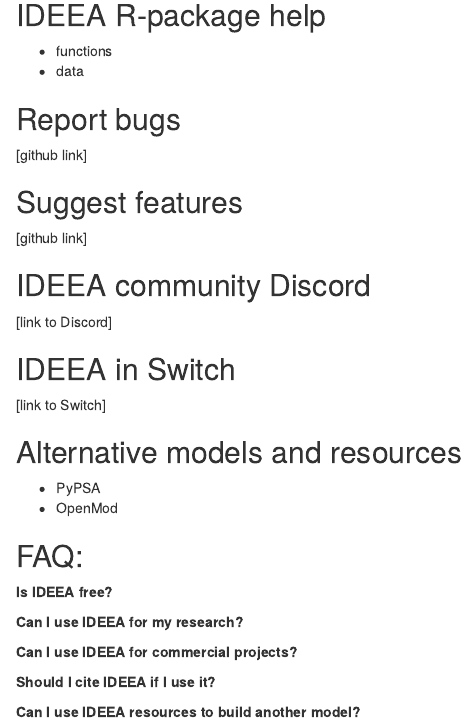
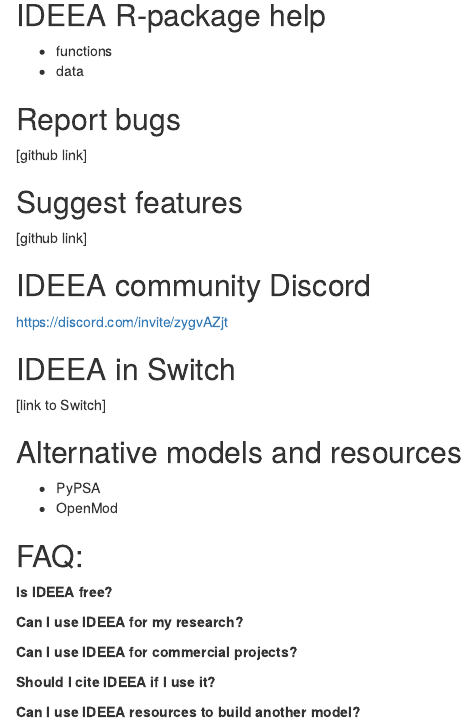
Before and after one commit to ideea-model/IDEEA, an R Markdown document (vignettes/articles/help.Rmd): the page in a window 1100 px wide, from 80 px down. Rendered offline with R 4.5, knitr and Pandoc, with nearby package versions.

Commit message:
Update help.Rmd
Added IDEEA Discord community link.

```diff
--- a/vignettes/articles/help.Rmd
+++ b/vignettes/articles/help.Rmd
@@ -21,7 +21,7 @@
 [github link]
 
 ## IDEEA community Discord
-[link to Discord]
+https://discord.com/invite/zygvAZjt
 
 ## IDEEA in Switch
 [link to Switch]
```
